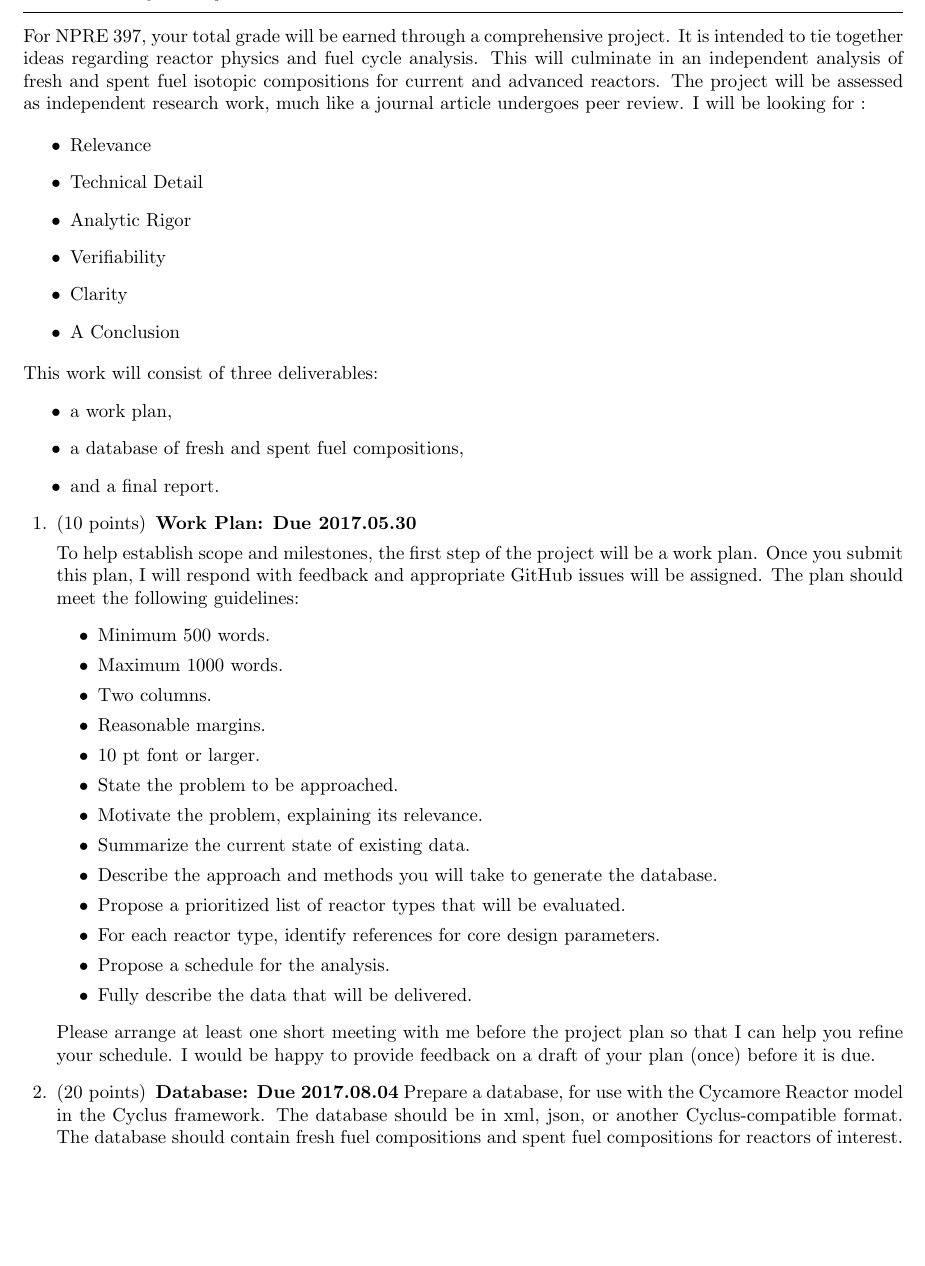
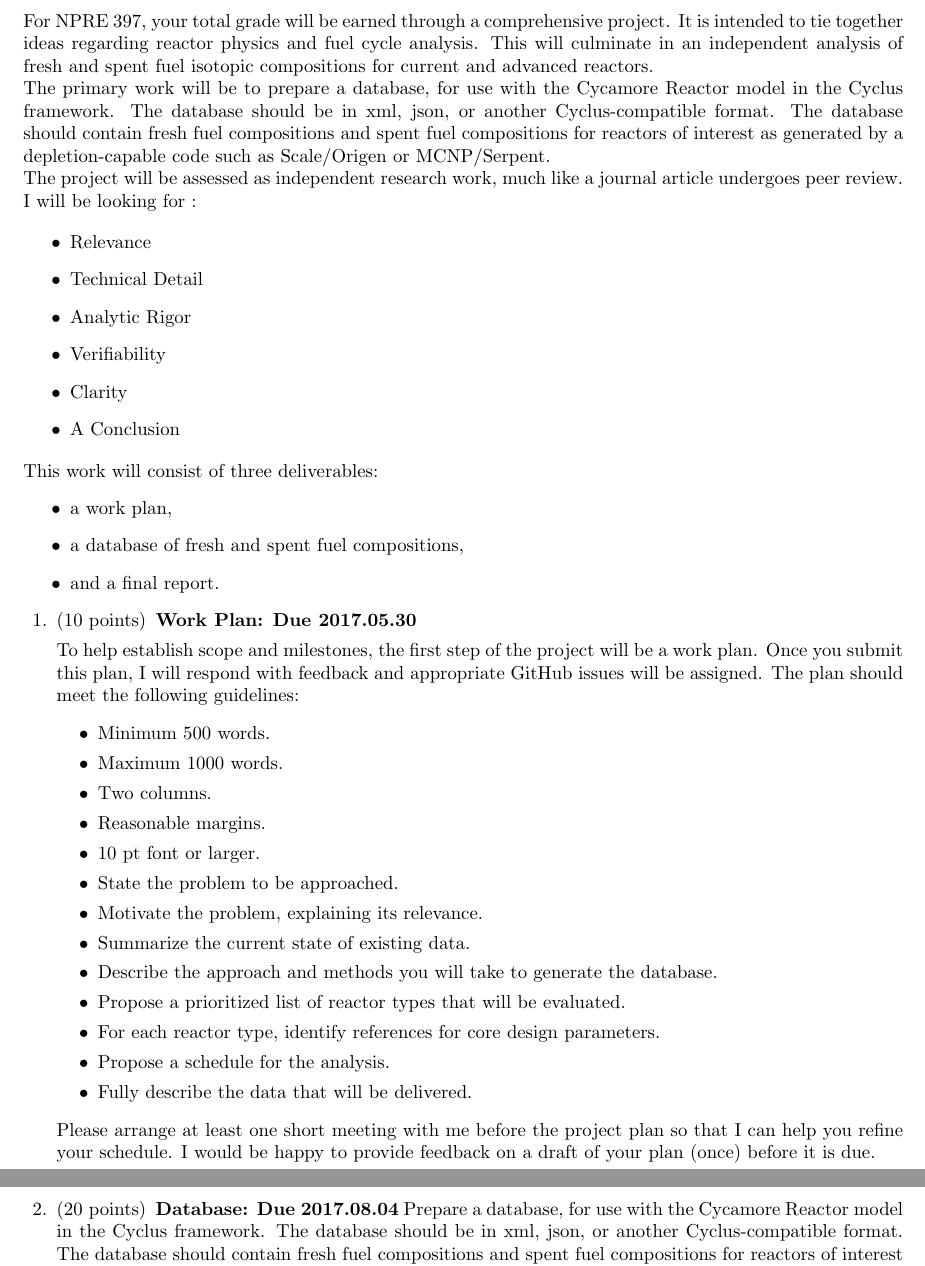
Before and after one commit to yardasol/npre397, a LaTeX problem sheet (project/project.tex): part of page 1 of 2 before the commit and two parts of pages 1 and 2 of 2 after it, the two joined at a grey line, cut so that both start at the same text, the shorter picture padded with empty space. Compiled offline with pdfLaTeX.

Commit message:
project complete

```diff
--- a/project/project.tex
+++ b/project/project.tex
@@ -55,6 +55,13 @@ For \class, your total grade will be earned through a comprehensive project. It
 is intended to tie together ideas regarding reactor physics and fuel cycle
 analysis. This will culminate in an independent analysis of fresh and spent
 fuel isotopic compositions for current and advanced reactors.
+
+The primary work will be to prepare a database, for use with the Cycamore
+Reactor model in the Cyclus framework. The database should be in xml, json, or
+another Cyclus-compatible format. The database should contain fresh fuel
+compositions and spent fuel compositions for reactors of interest as generated
+by a depletion-capable code such as Scale/Origen or MCNP/Serpent.
+
 The project will be assessed as independent research work, much
 like a journal article undergoes peer review. I will be looking for :
 
@@ -110,7 +117,8 @@ on a draft of your plan (once) before it is due.
 Prepare a database, for use with the Cycamore Reactor model in the Cyclus
 framework. The database should be in xml, json, or another Cyclus-compatible
 format. The database should contain fresh fuel compositions and spent fuel
-compositions for reactors of interest.
+compositions for reactors of interest as generated by a depletion-capable code
+such as Scale/Origen or MCNP/Serpent.
 
 \question[60] \textbf{Final Report: Due \duedate}
 
```
